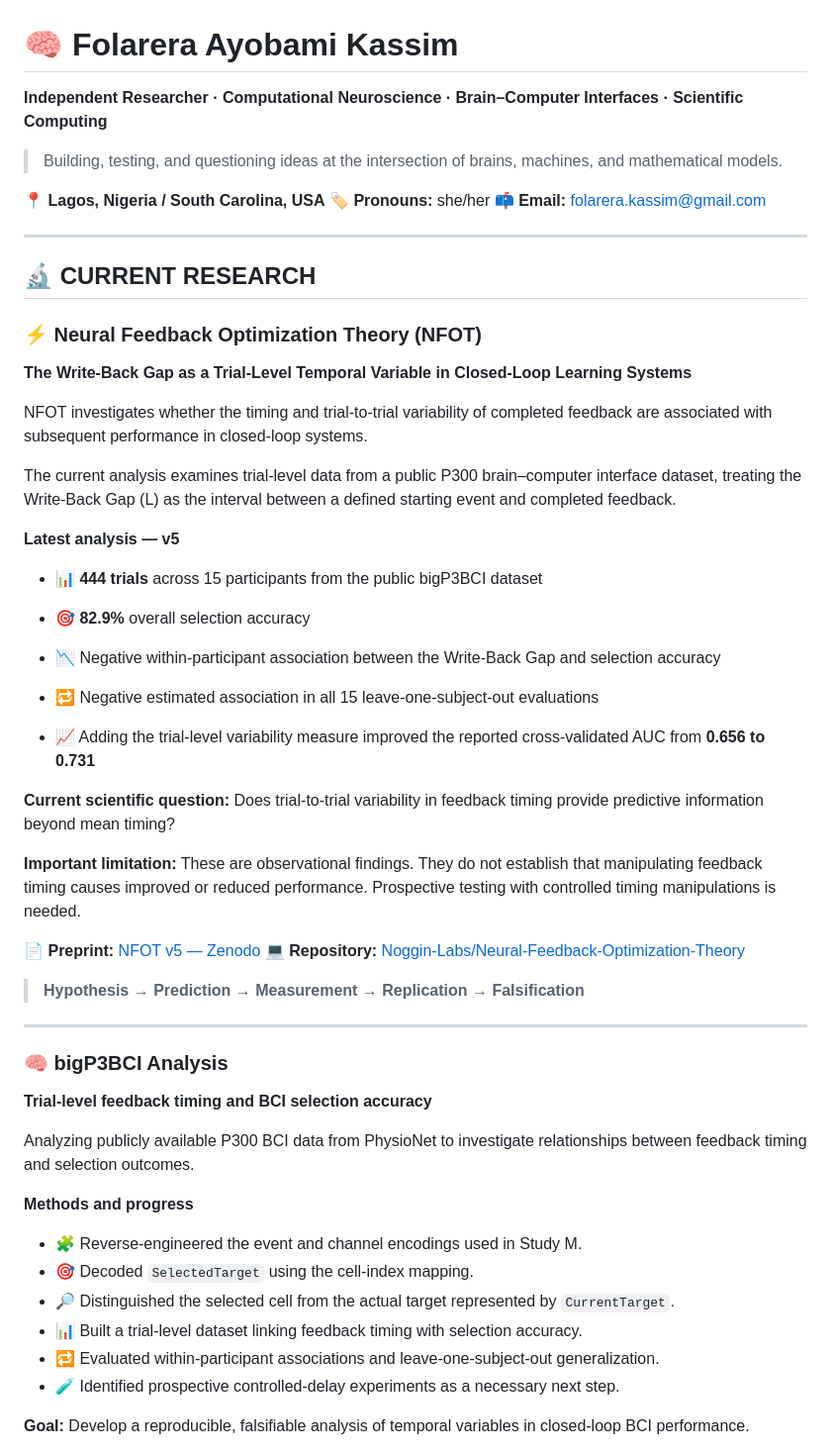
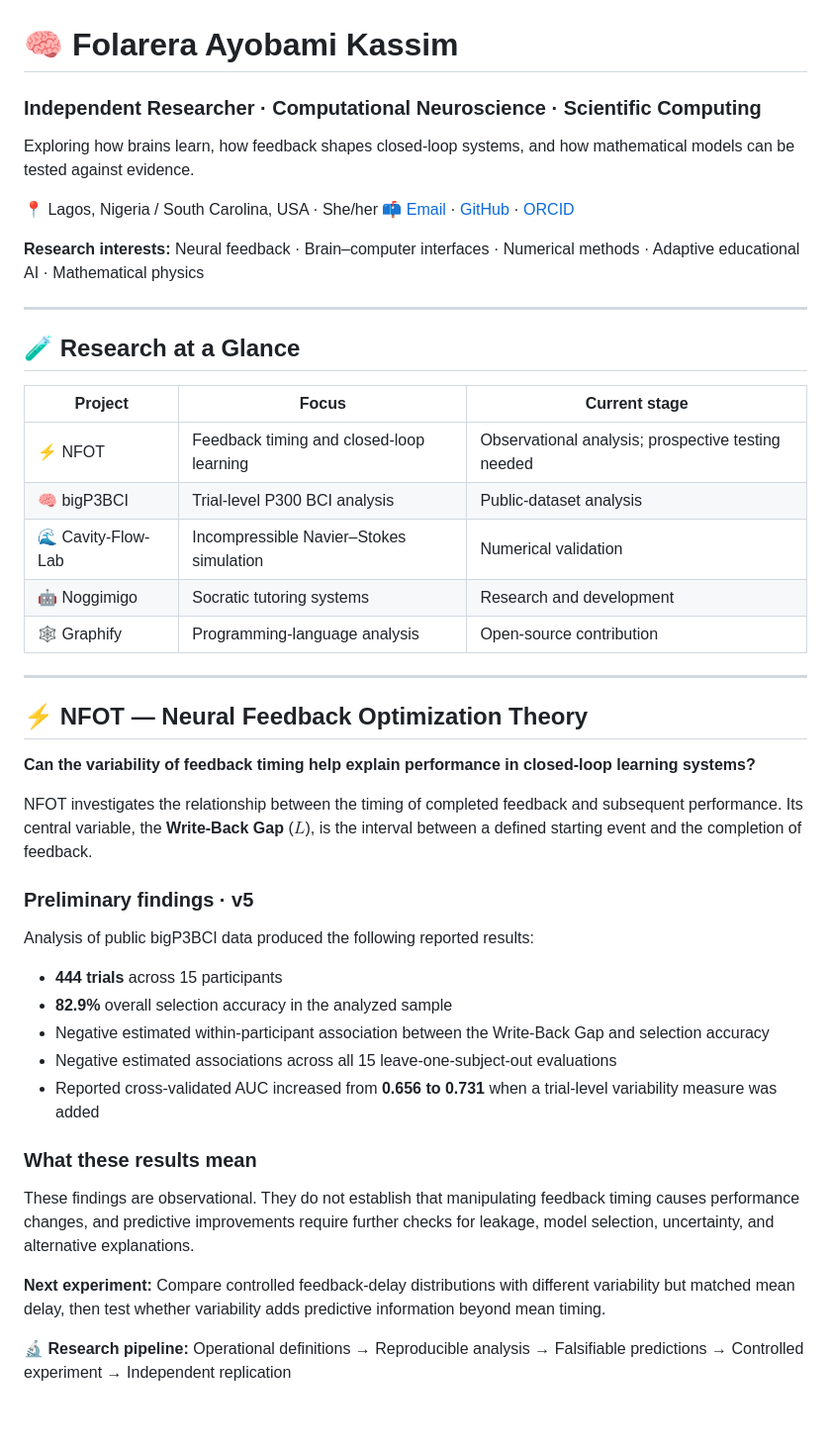
Before and after one commit to FolatheDuckofDuckingburg/FolatheDuckofDuckingburg, a Markdown page: README.md, the part around one of its changes. Shown at 99% size. Drawn GitHub-style; blank space fills up the shorter version.

```diff
--- a/README.md
+++ b/README.md
@@ -1,58 +1,49 @@
 # 🧠 Folarera Ayobami Kassim
 
-**Independent Researcher · Computational Neuroscience · Brain–Computer Interfaces · Scientific Computing**
+### Independent Researcher · Computational Neuroscience · Scientific Computing
 
-> Building, testing, and questioning ideas at the intersection of brains, machines, and mathematical models.
+Exploring how brains learn, how feedback shapes closed-loop systems, and how mathematical models can be tested against evidence.
 
-📍 **Lagos, Nigeria / South Carolina, USA**
-🏷️ **Pronouns:** she/her
-📫 **Email:** [folarera.kassim@gmail.com](mailto\:folarera.kassim@gmail.com)
+📍 Lagos, Nigeria / South Carolina, USA · She/her
+📫 [Email](mailto\:folarera.kassim@gmail.com) · [GitHub](https://github.com/FolatheDuckofDuckingburg) · [ORCID](https://orcid.org/0009-0007-2148-5675)
+
+**Research interests:** Neural feedback · Brain–computer interfaces · Numerical methods · Adaptive educational AI · Mathematical physics
 
 ---
 
-## 🔬 CURRENT RESEARCH
+## 🧪 Research at a Glance
 
-### ⚡ Neural Feedback Optimization Theory (NFOT)
-
-**The Write-Back Gap as a Trial-Level Temporal Variable in Closed-Loop Learning Systems**
-
-NFOT investigates whether the timing and trial-to-trial variability of completed feedback are associated with subsequent performance in closed-loop systems.
-
-The current analysis examines trial-level data from a public P300 brain–computer interface dataset, treating the Write-Back Gap (L) as the interval between a defined starting event and completed feedback.
-
-**Latest analysis — v5**
-
-- 📊 **444 trials** across 15 participants from the public bigP3BCI dataset
-- 🎯 **82.9%** overall selection accuracy
-- 📉 Negative within-participant association between the Write-Back Gap and selection accuracy
-
-- 🔁 Negative estimated association in all 15 leave-one-subject-out evaluations
-- 📈 Adding the trial-level variability measure improved the reported cross-validated AUC from **0.656 to 0.731**
-
-**Current scientific question:** Does trial-to-trial variability in feedback timing provide predictive information beyond mean timing?
-
-**Important limitation:** These are observational findings. They do not establish that manipulating feedback timing causes improved or reduced performance. Prospective testing with controlled timing manipulations is needed.
-
-📄 **Preprint:** [NFOT v5 — Zenodo](https://zenodo.org/records/23140358)
-💻 **Repository:** [Noggin-Labs/Neural-Feedback-Optimization-Theory](https://github.com/Noggin-Labs/Neural-Feedback-Optimization-Theory)
-
-> **Hypothesis → Prediction → Measurement → Replication → Falsification**
+| Project            | Focus                                    | Current stage                                      |
+| ------------------ | ---------------------------------------- | -------------------------------------------------- |
+| ⚡ NFOT             | Feedback timing and closed-loop learning | Observational analysis; prospective testing needed |
+| 🧠 bigP3BCI        | Trial-level P300 BCI analysis            | Public-dataset analysis                            |
+| 🌊 Cavity-Flow-Lab | Incompressible Navier–Stokes simulation  | Numerical validation                               |
+| 🤖 Noggimigo       | Socratic tutoring systems                | Research and development                           |
+| 🕸️ Graphify       | Programming-language analysis            | Open-source contribution                           |
 
 ---
 
-### 🧠 bigP3BCI Analysis
+## ⚡ NFOT — Neural Feedback Optimization Theory
 
-**Trial-level feedback timing and BCI selection accuracy**
+**Can the variability of feedback timing help explain performance in closed-loop learning systems?**
 
-Analyzing publicly available P300 BCI data from PhysioNet to investigate relationships between feedback timing and selection outcomes.
+NFOT investigates the relationship between the timing of completed feedback and subsequent performance. Its central variable, the **Write-Back Gap** ($L$), is the interval between a defined starting event and the completion of feedback.
 
-**Methods and progress**
+### Preliminary findings · v5
 
-- 🧩 Reverse-engineered the event and channel encodings used in Study M.
-- 🎯 Decoded `SelectedTarget` using the cell-index mapping.
-- 🔎 Distinguished the selected cell from the actual target represented by `CurrentTarget`.
-- 📊 Built a trial-level dataset linking feedback timing with selection accuracy.
-- 🔁 Evaluated within-participant associations and leave-one-subject-out generalization.
-- 🧪 Identified prospective controlled-delay experiments as a necessary next step.
+Analysis of public bigP3BCI data produced the following reported results:
 
-**Goal:** Develop a reproducible, falsifiable analysis of temporal variables in closed-loop BCI performance.
+- **444 trials** across 15 participants
+- **82.9%** overall selection accuracy in the analyzed sample
+- Negative estimated within-participant association between the Write-Back Gap and selection accuracy
+- Negative estimated associations across all 15 leave-one-subject-out evaluations
+- Reported cross-validated AUC increased from **0.656 to 0.731** when a trial-level variability measure was added
+
+### What these results mean
+
+These findings are observational. They do not establish that manipulating feedback timing causes performance changes, and predictive improvements require further checks for leakage, model selection, uncertainty, and alternative explanations.
+
+**Next experiment:** Compare controlled feedback-delay distributions with different variability but matched mean delay, then test whether variability adds predictive information beyond mean timing.
+
+🔬 **Research pipeline:** Operational definitions → Reproducible analysis → Falsifiable predictions → Controlled experiment → Independent replication
+
```
Also changed, not shown: other parts of README.md (+91 -48 lines).
